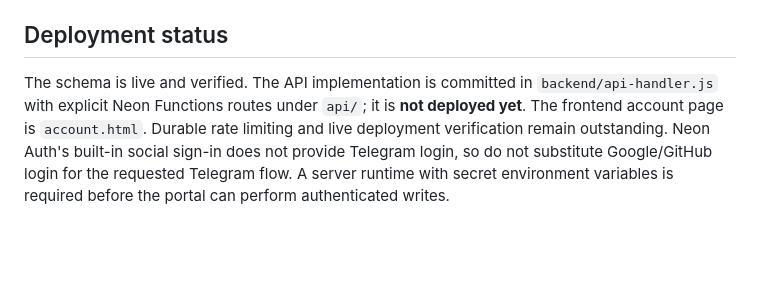
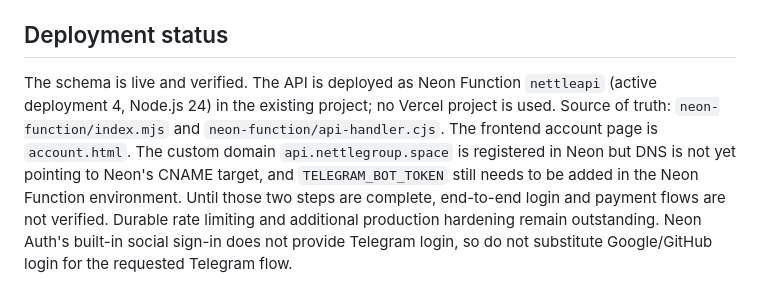
Before and after one commit to Merekwi/nettlegroup, a Markdown page: backend/README.md, the part around the change. GitHub-like rendering; blank space fills up the shorter version.

Commit message:
Update backend status to active Neon Functions deployment

```diff
--- a/backend/README.md
+++ b/backend/README.md
@@ -33,4 +33,4 @@
 
 ## Deployment status
 
-The schema is live and verified. The API implementation is committed in `backend/api-handler.js` with explicit Neon Functions routes under `api/`; it is **not deployed yet**. The frontend account page is `account.html`. Durable rate limiting and live deployment verification remain outstanding. Neon Auth's built-in social sign-in does not provide Telegram login, so do not substitute Google/GitHub login for the requested Telegram flow. A server runtime with secret environment variables is required before the portal can perform authenticated writes.
+The schema is live and verified. The API is deployed as Neon Function `nettleapi` (active deployment 4, Node.js 24) in the existing project; no Vercel project is used. Source of truth: `neon-function/index.mjs` and `neon-function/api-handler.cjs`. The frontend account page is `account.html`. The custom domain `api.nettlegroup.space` is registered in Neon but DNS is not yet pointing to Neon's CNAME target, and `TELEGRAM_BOT_TOKEN` still needs to be added in the Neon Function environment. Until those two steps are complete, end-to-end login and payment flows are not verified. Durable rate limiting and additional production hardening remain outstanding. Neon Auth's built-in social sign-in does not provide Telegram login, so do not substitute Google/GitHub login for the requested Telegram flow.
```
